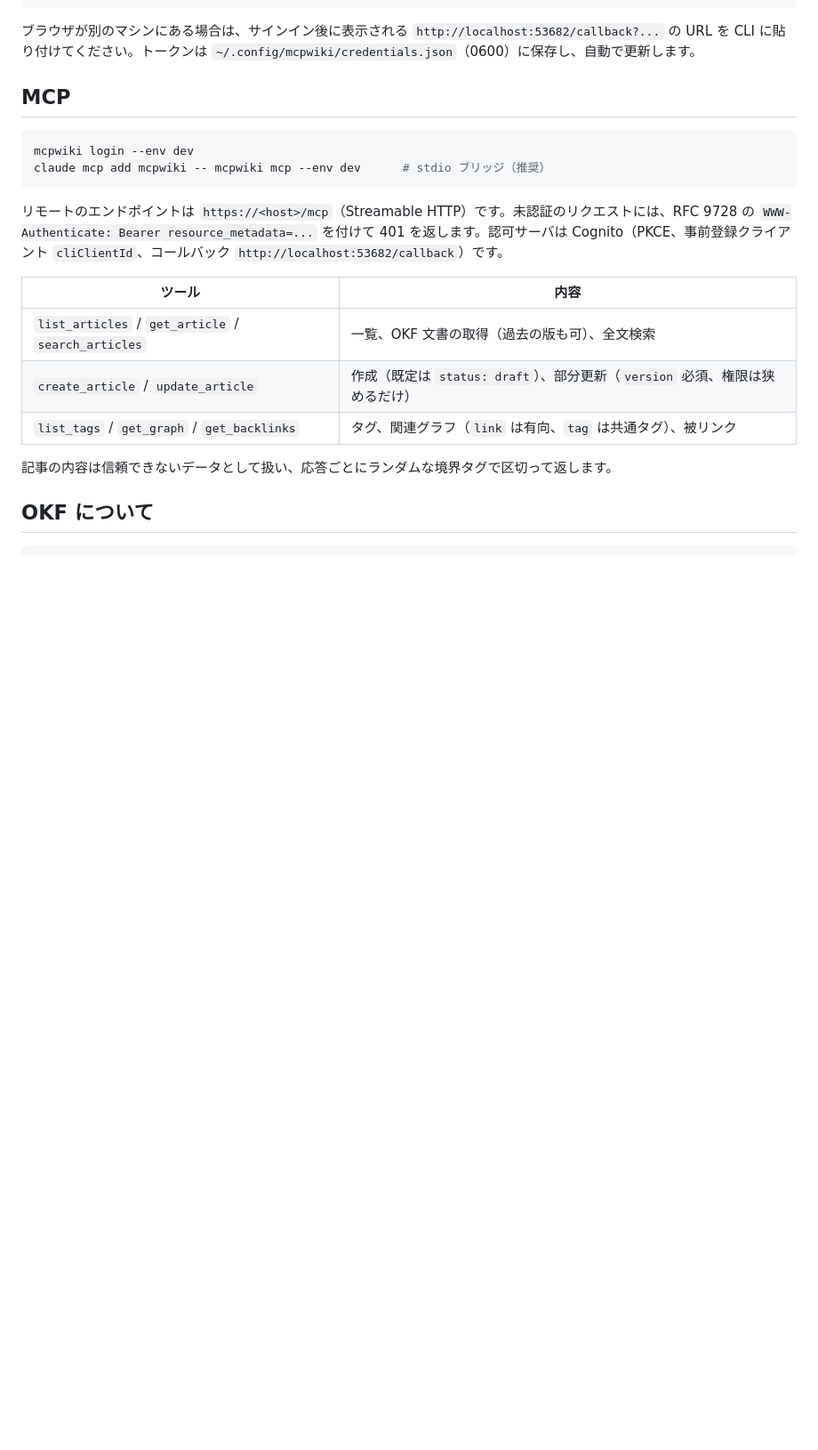
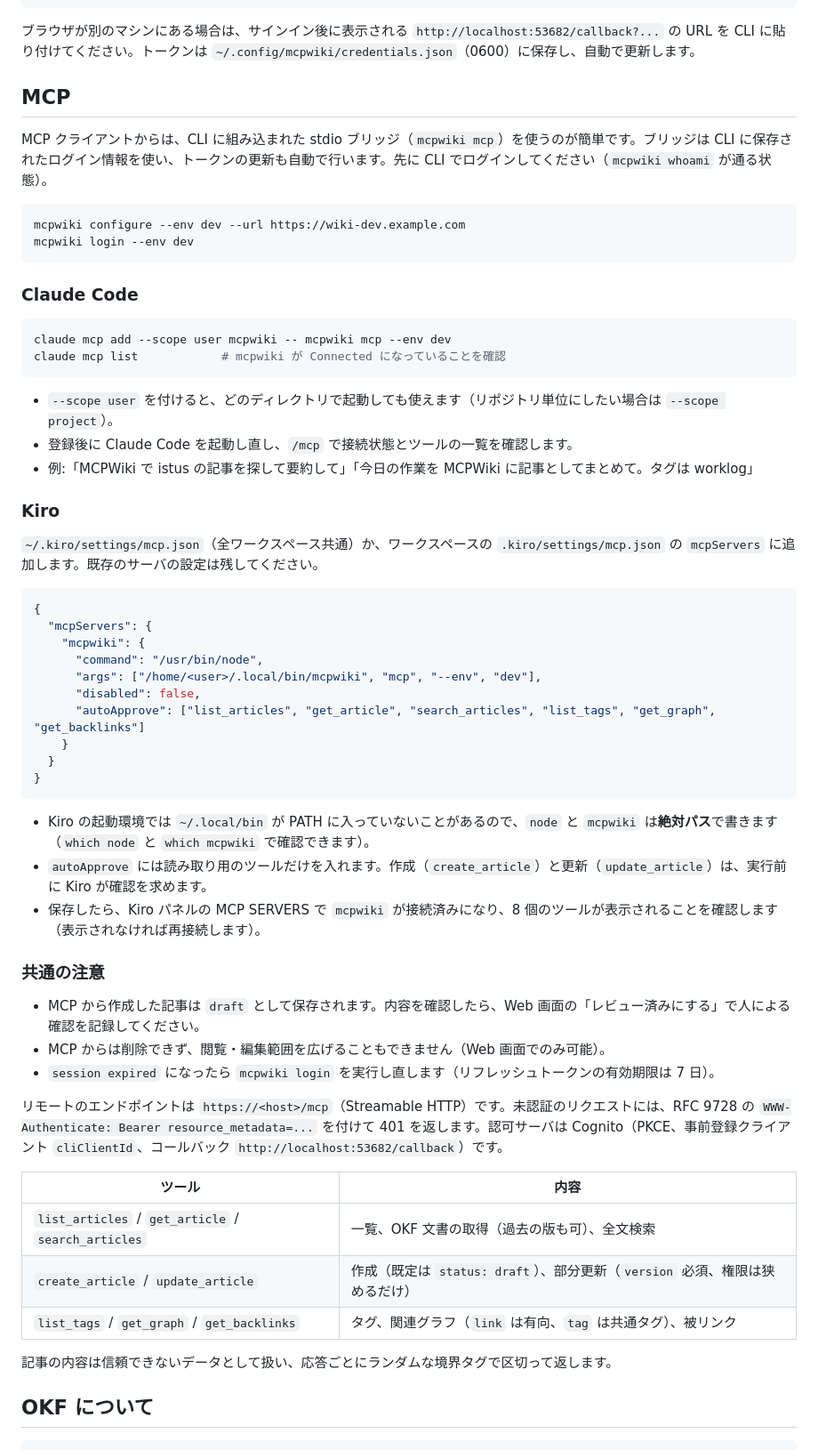
Before and after one commit to siseru/mcpwiki, a Markdown page: README.md, the part around the change. Shown at 89% size. Rendered like a GitHub page; blank space fills up the shorter version.

Commit message:
Docs: how to use MCPWiki from Claude Code and Kiro (ja/en)
Co-Authored-By: Claude Opus 5.5 <noreply@anthropic.com>

````diff
--- a/README.md
+++ b/README.md
@@ -140,10 +140,50 @@ mcpwiki export --out bundle.zip   # 自分が読める記事の OKF バンドル
 
 ## MCP
 
+MCP クライアントからは、CLI に組み込まれた stdio ブリッジ（`mcpwiki mcp`）を使うのが簡単です。ブリッジは CLI に保存されたログイン情報を使い、トークンの更新も自動で行います。先に CLI でログインしてください（`mcpwiki whoami` が通る状態）。
+
 ```bash
+mcpwiki configure --env dev --url https://wiki-dev.example.com
 mcpwiki login --env dev
-claude mcp add mcpwiki -- mcpwiki mcp --env dev      # stdio ブリッジ（推奨）
 ```
+
+### Claude Code
+
+```bash
+claude mcp add --scope user mcpwiki -- mcpwiki mcp --env dev
+claude mcp list            # mcpwiki が Connected になっていることを確認
+```
+
+- `--scope user` を付けると、どのディレクトリで起動しても使えます（リポジトリ単位にしたい場合は `--scope project`）。
+- 登録後に Claude Code を起動し直し、`/mcp` で接続状態とツールの一覧を確認します。
+- 例:「MCPWiki で istus の記事を探して要約して」「今日の作業を MCPWiki に記事としてまとめて。タグは worklog」
+
+### Kiro
+
+`~/.kiro/settings/mcp.json`（全ワークスペース共通）か、ワークスペースの `.kiro/settings/mcp.json` の `mcpServers` に追加します。既存のサーバの設定は残してください。
+
+```json
+{
+  "mcpServers": {
+    "mcpwiki": {
+      "command": "/usr/bin/node",
+      "args": ["/home/<user>/.local/bin/mcpwiki", "mcp", "--env", "dev"],
+      "disabled": false,
+      "autoApprove": ["list_articles", "get_article", "search_articles", "list_tags", "get_graph", "get_backlinks"]
+    }
+  }
+}
+```
+
+- Kiro の起動環境では `~/.local/bin` が PATH に入っていないことがあるので、`node` と `mcpwiki` は**絶対パス**で書きます（`which node` と `which mcpwiki` で確認できます）。
+- `autoApprove` には読み取り用のツールだけを入れます。作成（`create_article`）と更新（`update_article`）は、実行前に Kiro が確認を求めます。
+- 保存したら、Kiro パネルの MCP SERVERS で `mcpwiki` が接続済みになり、8 個のツールが表示されることを確認します（表示されなければ再接続します）。
+
+### 共通の注意
+
+- MCP から作成した記事は `draft` として保存されます。内容を確認したら、Web 画面の「レビュー済みにする」で人による確認を記録してください。
+- MCP からは削除できず、閲覧・編集範囲を広げることもできません（Web 画面でのみ可能）。
+- `session expired` になったら `mcpwiki login` を実行し直します（リフレッシュトークンの有効期限は 7 日）。
 
 リモートのエンドポイントは `https://<host>/mcp`（Streamable HTTP）です。未認証のリクエストには、RFC 9728 の `WWW-Authenticate: Bearer resource_metadata=...` を付けて 401 を返します。認可サーバは Cognito（PKCE、事前登録クライアント `cliClientId`、コールバック `http://localhost:53682/callback`）です。
 
````
Also changed, not shown: README.en.md (+41 -1 lines).
